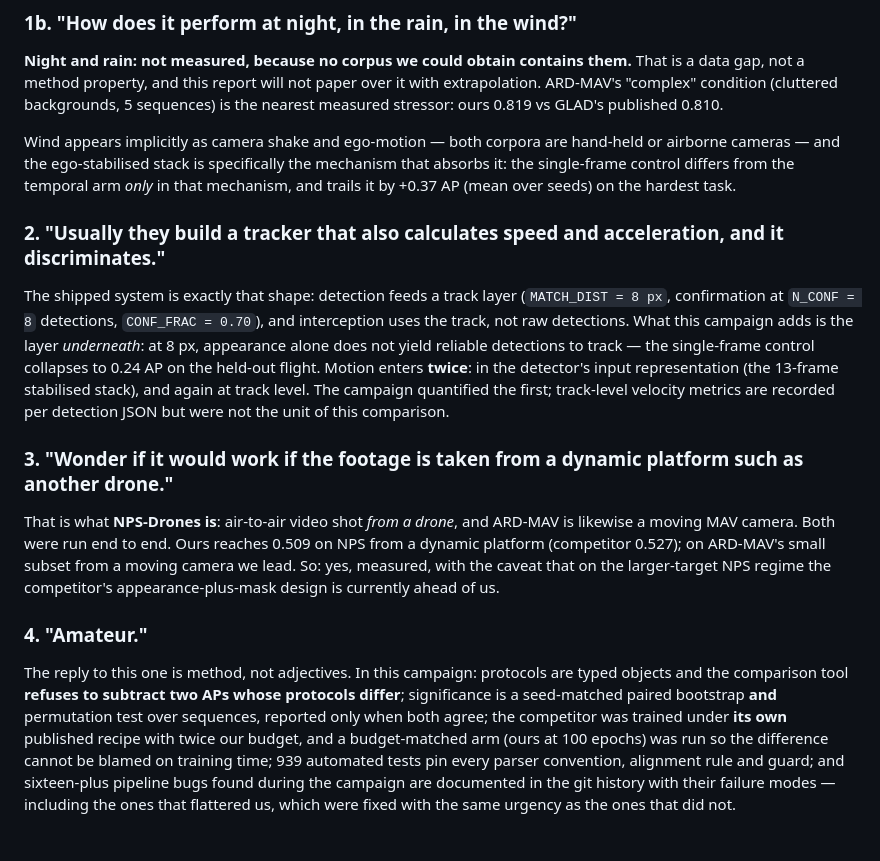
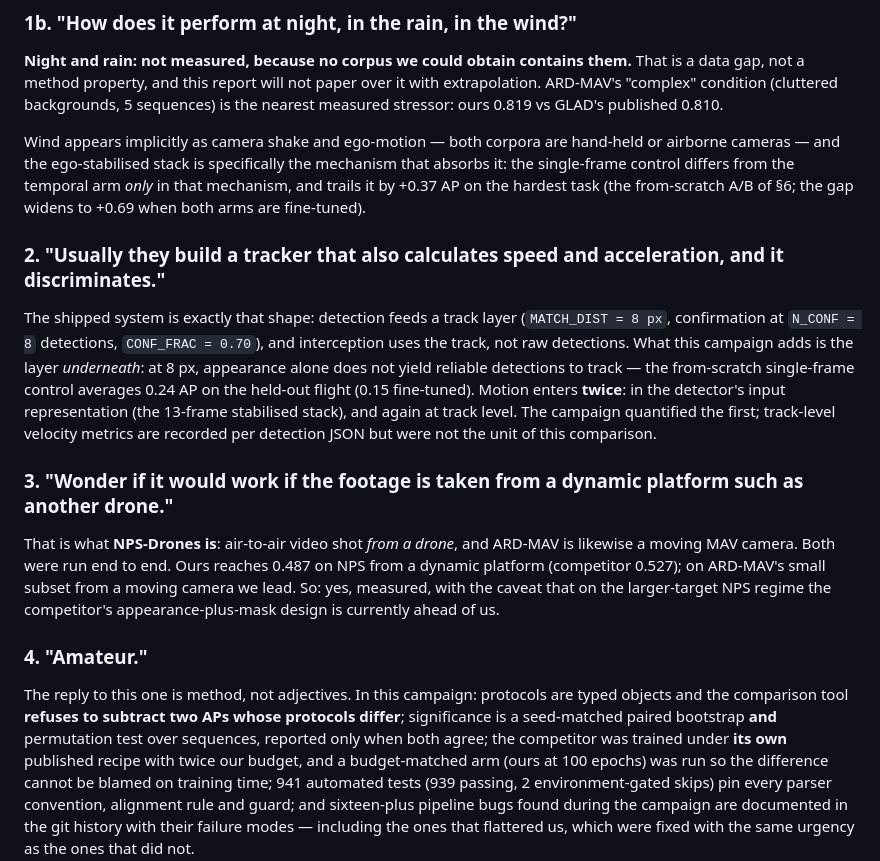
Before and after one commit to NadavCherry/DroneDetection, a Markdown page: docs/reports/round8-sota-campaign.md, the part around one of its changes. Drawn GitHub-style.

```diff
--- a/docs/reports/round8-sota-campaign.md
+++ b/docs/reports/round8-sota-campaign.md
@@ -76,7 +78,7 @@ nearest measured stressor: ours 0.819 vs GLAD's published 0.810.
 Wind appears implicitly as camera shake and ego-motion — both corpora are hand-held or
 airborne cameras — and the ego-stabilised stack is specifically the mechanism that
 absorbs it: the single-frame control differs from the temporal arm *only* in that
-mechanism, and trails it by +0.37 AP (mean over seeds) on the hardest task.
+mechanism, and trails it by +0.37 AP on the hardest task (the from-scratch A/B of §6; the gap widens to +0.69 when both arms are fine-tuned).
 
 ### 2. "Usually they build a tracker that also calculates speed and acceleration, and it discriminates."
 
@@ -84,7 +86,7 @@ The shipped system is exactly that shape: detection feeds a track layer
 (`MATCH_DIST = 8 px`, confirmation at `N_CONF = 8` detections, `CONF_FRAC = 0.70`), and
 interception uses the track, not raw detections. What this campaign adds is the layer
 *underneath*: at 8 px, appearance alone does not yield reliable detections to track —
-the single-frame control collapses to 0.24 AP on the held-out flight. Motion enters
+the from-scratch single-frame control averages 0.24 AP on the held-out flight (0.15 fine-tuned). Motion enters
 **twice**: in the detector's input representation (the 13-frame stabilised stack), and
 again at track level. The campaign quantified the first; track-level velocity metrics
 are recorded per detection JSON but were not the unit of this comparison.
@@ -92,7 +94,7 @@ are recorded per detection JSON but were not the unit of this comparison.
 ### 3. "Wonder if it would work if the footage is taken from a dynamic platform such as another drone."
 
 That is what **NPS-Drones is**: air-to-air video shot *from a drone*, and ARD-MAV is
-likewise a moving MAV camera. Both were run end to end. Ours reaches 0.509 on NPS from a
+likewise a moving MAV camera. Both were run end to end. Ours reaches 0.487 on NPS from a
 dynamic platform (competitor 0.527); on ARD-MAV's small subset from a moving camera we
 lead. So: yes, measured, with the caveat that on the larger-target NPS regime the
 competitor's appearance-plus-mask design is currently ahead of us.
@@ -104,7 +106,7 @@ objects and the comparison tool **refuses to subtract two APs whose protocols di
 significance is a seed-matched paired bootstrap **and** permutation test over sequences,
 reported only when both agree; the competitor was trained under **its own** published
 recipe with twice our budget, and a budget-matched arm (ours at 100 epochs) was run so
-the difference cannot be blamed on training time; 939 automated tests pin every parser
+the difference cannot be blamed on training time; 941 automated tests (939 passing, 2 environment-gated skips) pin every parser
 convention, alignment rule and guard; and sixteen-plus pipeline bugs found during the
 campaign are documented in the git history with their failure modes — including the ones
 that flattered us, which were fixed with the same urgency as the ones that did not.
```
Also changed, not shown: other parts of docs/reports/round8-sota-campaign.md (+27 -12 lines), README.md (+3 -3 lines).
